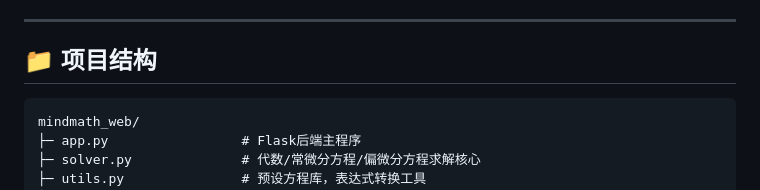
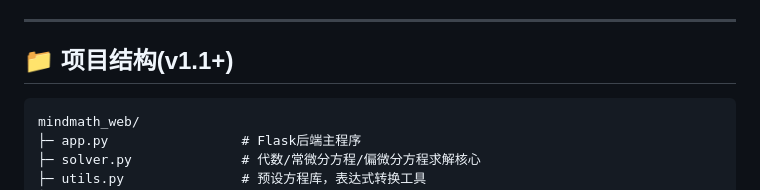
Before and after one commit to Sauomore/MindMath_Studio, a Markdown page: README.md, the part around the change. Rendered like a GitHub page.

````diff
--- a/README.md
+++ b/README.md
@@ -125,7 +125,7 @@ pyinstaller --onefile --add-data "templates;templates" --hidden-import=flask_cor
 
 ---
 
-## 📁 项目结构
+## 📁 项目结构(v1.1+)
 
 ```
 mindmath_web/
````
